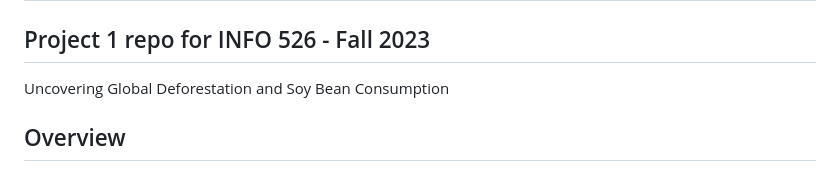
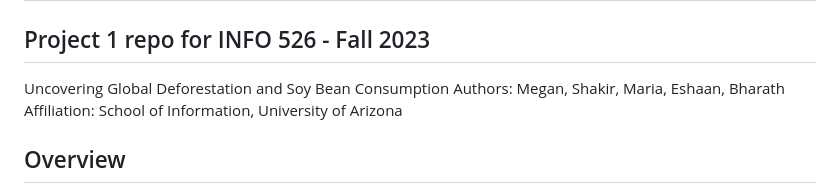
Before and after one commit to shakir-flash/p1-shakir-ahmed, a Markdown page: README.md, the part around the change. GitHub-like rendering.

```diff
--- a/README.md
+++ b/README.md
@@ -1,6 +1,8 @@
 # Forests in Transition: Visualizing Global Deforestation
 ## Project 1 repo for INFO 526 - Fall 2023
 Uncovering Global Deforestation and Soy Bean Consumption
+Authors: Megan, Shakir, Maria, Eshaan, Bharath
+Affiliation: School of Information, University of Arizona
 
 ## Overview
 This project delves into two crucial aspects of global environmental dynamics using the Global Deforestation dataset, a comprehensive resource published by Hannah Ritchie and Max Roser in the Our World in Data journal in 2021. The dataset encompasses a wide array of attributes related to global forest cover, deforestation rates, and associated factors. Two distinct questions guide our exploration.
```
